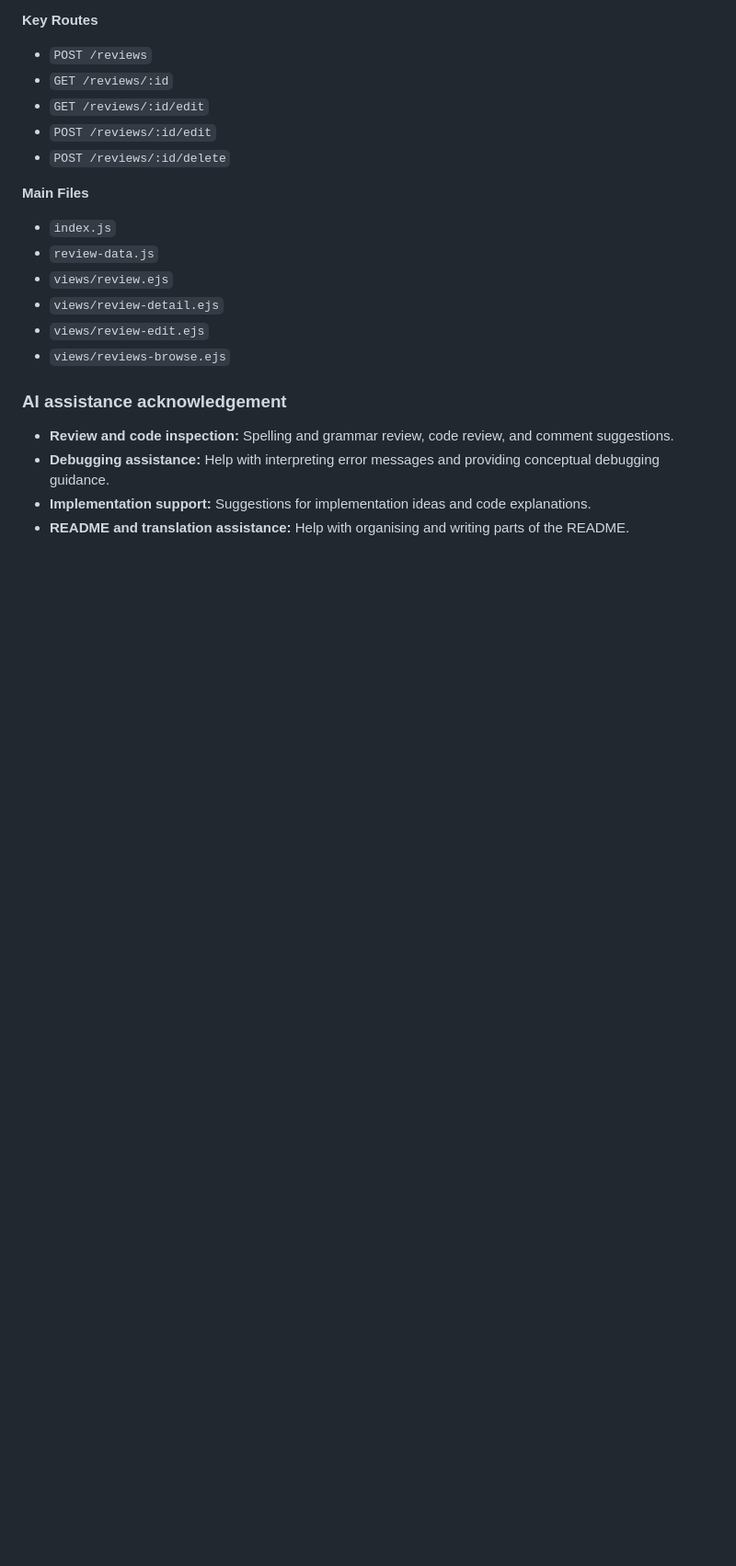
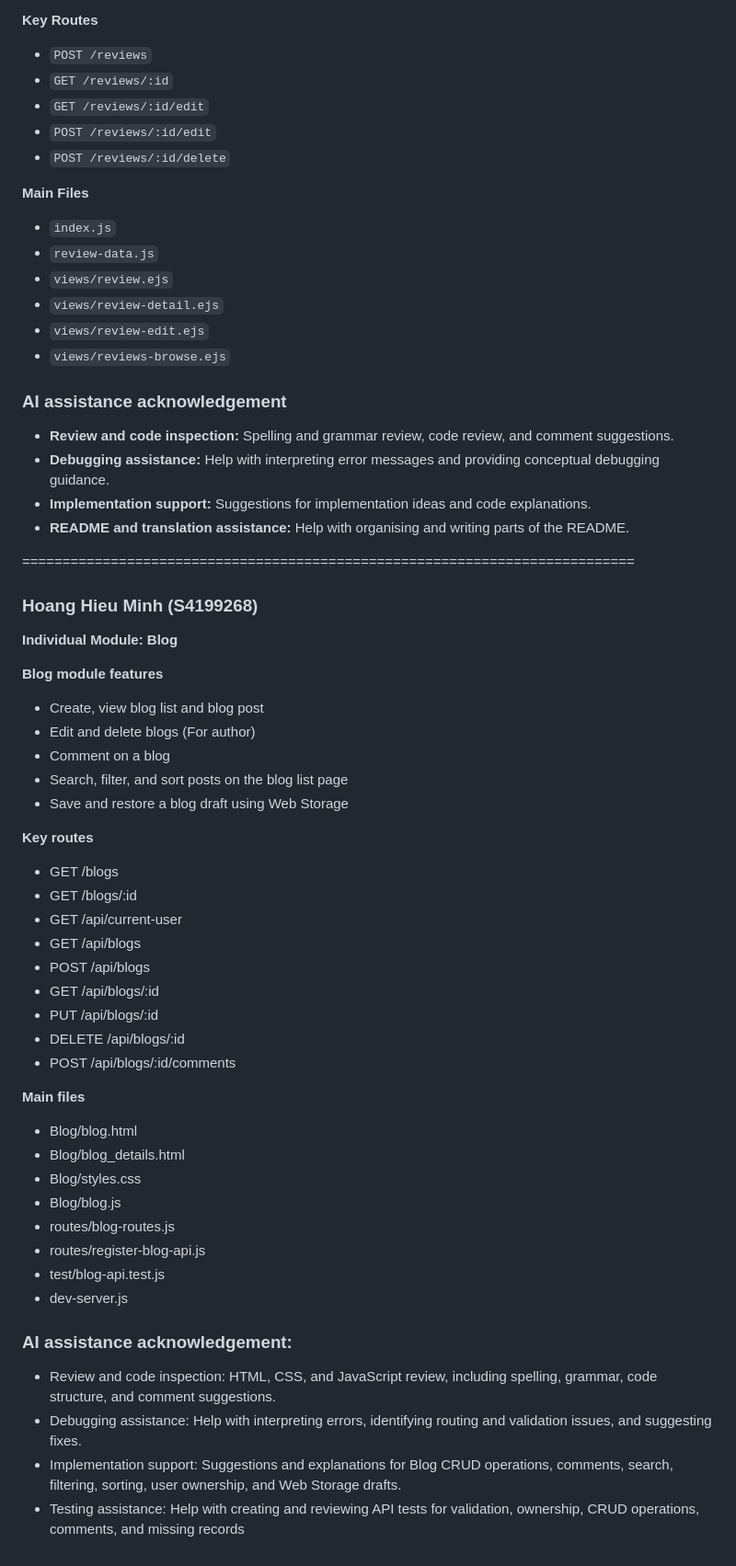
Before and after one commit to S4217847/Web-Coding-Project, a Markdown page: README.md, the part around the change. Shown at 92% size. GitHub-like rendering; blank space fills up the shorter version.

```diff
--- a/README.md
+++ b/README.md
@@ -284,3 +284,43 @@ and for accurately declaring their own AI use under the course requirements.
 - **Debugging assistance:** Help with interpreting error messages and providing conceptual debugging guidance.
 - **Implementation support:** Suggestions for implementation ideas and code explanations.
 - **README and translation assistance:** Help with organising and writing parts of the README.
+
+============================================================================
+
+### Hoang Hieu Minh (S4199268)
+
+**Individual Module: Blog**
+
+**Blog module features**
+- Create, view blog list and blog post
+- Edit and delete blogs (For author)
+- Comment on a blog
+- Search, filter, and sort posts on the blog list page
+- Save and restore a blog draft using Web Storage
+
+**Key routes**
+- GET /blogs
+- GET /blogs/:id
+- GET /api/current-user
+- GET /api/blogs
+- POST /api/blogs
+- GET /api/blogs/:id
+- PUT /api/blogs/:id
+- DELETE /api/blogs/:id
+- POST /api/blogs/:id/comments
+
+**Main files**
+- Blog/blog.html
+- Blog/blog_details.html
+- Blog/styles.css
+- Blog/blog.js
+- routes/blog-routes.js
+- routes/register-blog-api.js
+- test/blog-api.test.js
+- dev-server.js
+
+### AI assistance acknowledgement:
+- Review and code inspection: HTML, CSS, and JavaScript review, including spelling, grammar, code structure, and comment suggestions.
+- Debugging assistance: Help with interpreting errors, identifying routing and validation issues, and suggesting fixes.
+- Implementation support: Suggestions and explanations for Blog CRUD operations, comments, search, filtering, sorting, user ownership, and Web Storage drafts.
+- Testing assistance: Help with creating and reviewing API tests for validation, ownership, CRUD operations, comments, and missing records
```
